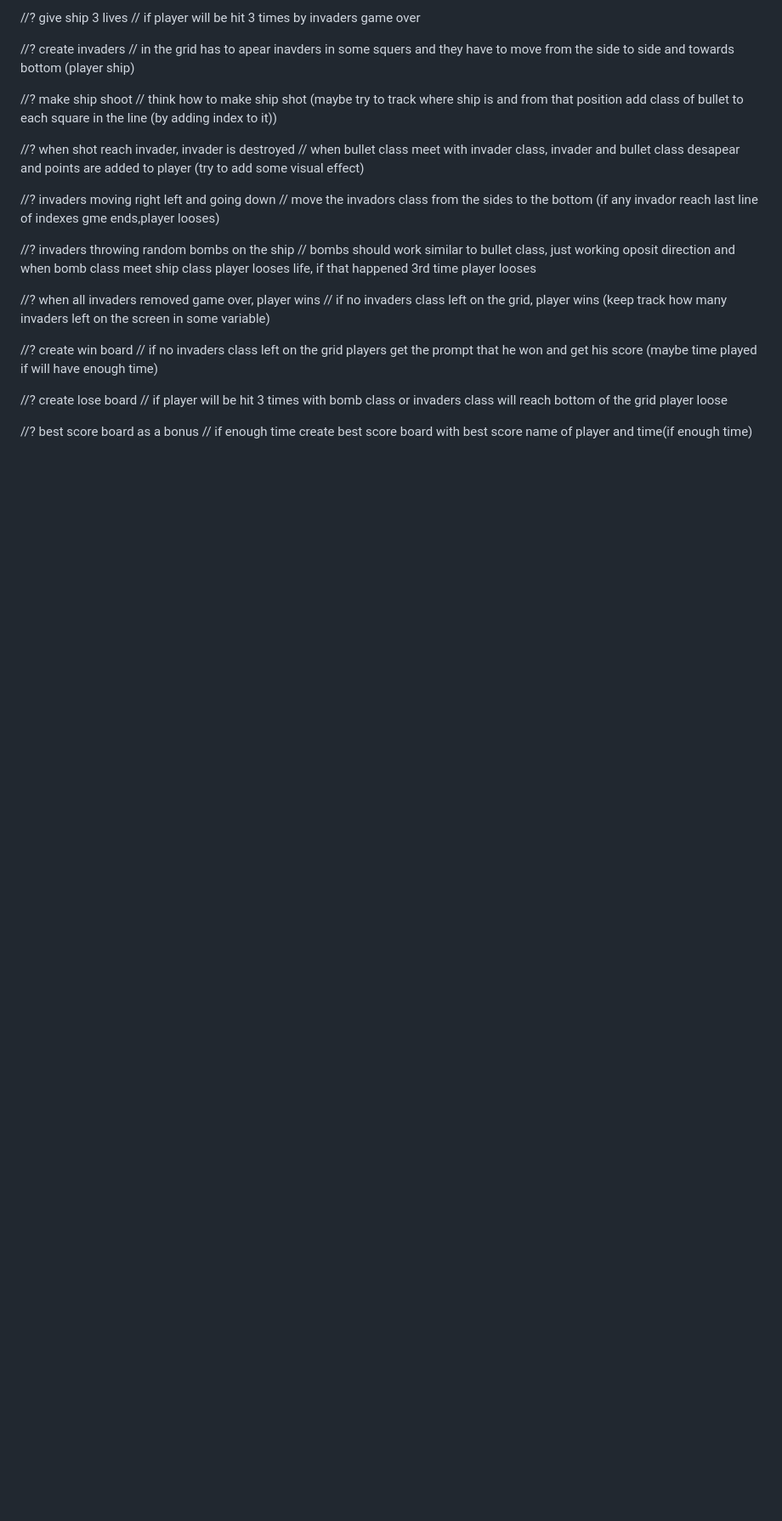
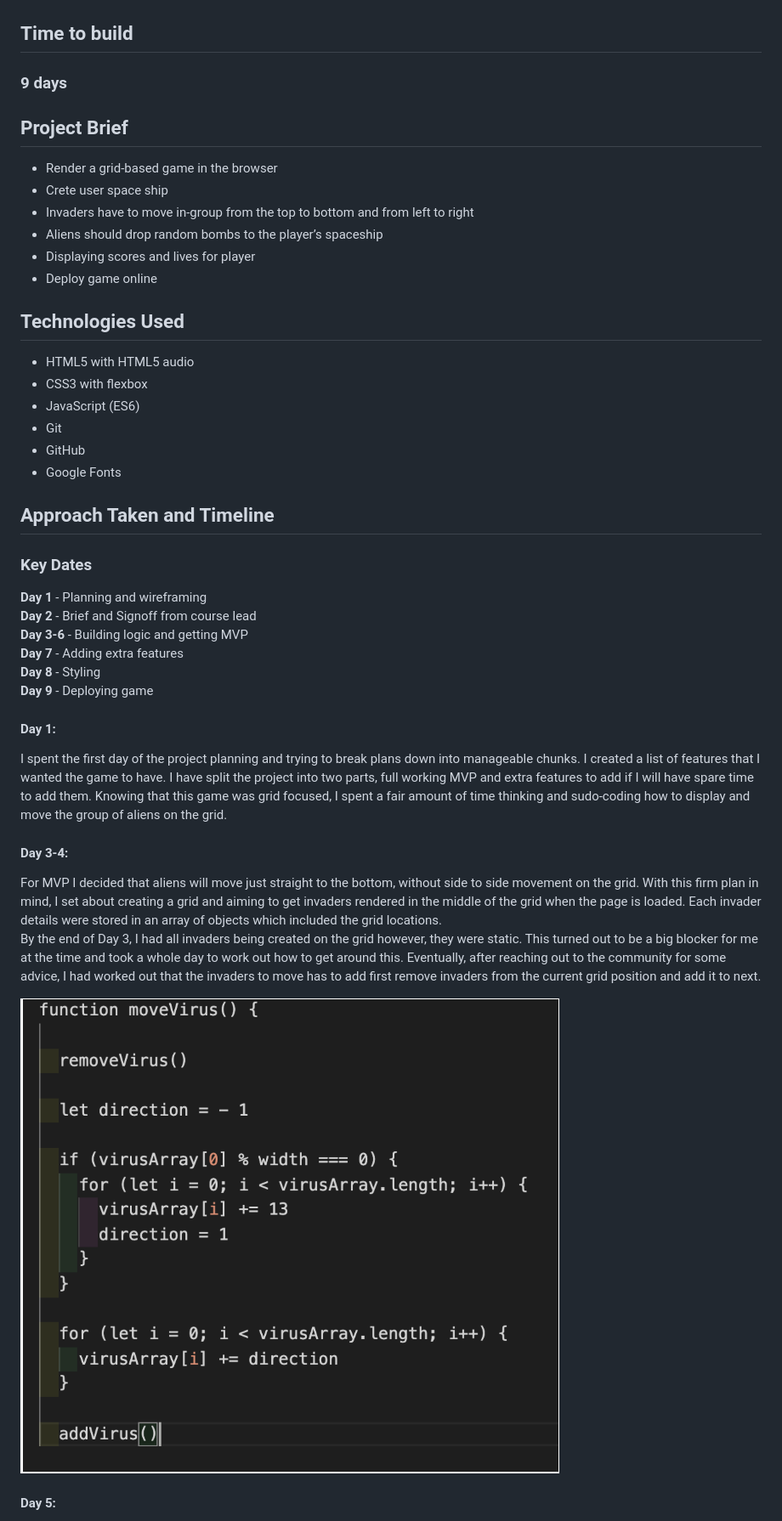
Before and after one commit to janek2204/SEI-Project-1---The-game, a Markdown page: README.md, the part around the change printed below. Shown: that part at 85% size. Drawn GitHub-style; pictures changed too: assets/readmesassets/move.png (added); blank space fills up the shorter version.

Commit message:
readme ready

```diff
--- a/README.md
+++ b/README.md
@@ -16,30 +13,48 @@
 
-//? give ship 3 lives
-// if player will be hit 3 times by invaders game over
 
-//? create invaders
-// in the grid has to apear inavders in some squers and they have to move from the side to side and towards bottom (player ship)
+## Time to build
+### 9 days
 
-//? make ship shoot
-// think how to make ship shot (maybe try to track where ship is and from that position add class of bullet to each square in the line (by adding index to it))
+## Project Brief
 
-//? when shot reach invader, invader is destroyed
-// when bullet class meet with invader class, invader and bullet class desapear and points are added to player (try to add some visual effect)
+* Render a grid-based game in the browser
+* Crete user space ship
+* Invaders have to move in-group from the top to bottom and from left to right
+* Aliens should drop random bombs to the player’s spaceship
+* Displaying scores and lives for player
+* Deploy game online
 
-//? invaders moving right left and going down
-// move the invadors class from the sides to the bottom (if any invador reach last line of indexes gme ends,player looses)
+## Technologies Used
 
-//? invaders throwing random bombs on the ship
-// bombs should work similar to bullet class, just working oposit direction and when bomb class meet ship class player looses life, if that happened 3rd time player looses
+* HTML5 with HTML5 audio
+* CSS3 with flexbox
+* JavaScript (ES6)
+* Git
+* GitHub
+* Google Fonts
 
-//? when all invaders removed game over, player wins
-// if no invaders class left on the grid, player wins (keep track how many invaders left on the screen in some variable)
+## Approach Taken and Timeline
 
-//? create win board
-// if no invaders class left on the grid players get the prompt that he won and get his score (maybe time played if will have enough time)
 
-//? create lose board
-// if player will be hit 3 times with bomb class or invaders class will reach bottom of the grid player loose
+### Key Dates
+**Day 1** - Planning and wireframing \
+**Day 2** - Brief and Signoff from course lead \
+**Day 3-6** - Building logic and getting MVP \
+**Day 7** - Adding extra features \
+**Day 8** - Styling \
+**Day 9** - Deploying game
 
-//? best score board as a bonus
-// if enough time create best score board with best score name of player and time(if enough time)
+#### Day 1:
+
+I spent the first day of the project planning and trying to break plans down into manageable chunks. I created a list of features that I wanted the game to have. I have split the project into two parts, full working MVP and extra features to add if I will have spare time to add them. Knowing that this game was grid focused, I spent a fair amount of time thinking and sudo-coding how to display and move the group of aliens on the grid.
+
+
+#### Day 3-4:
+
+For MVP I decided that aliens will move just straight to the bottom, without side to side movement on the grid. With this firm plan in mind, I set about creating a grid and aiming to get invaders rendered in the middle of the grid when the page is loaded. Each invader details were stored in an array of objects which included the grid locations. \
+By the end of Day 3, I had all invaders being created on the grid however, they were static. This turned out to be a big blocker for me at the time and took a whole day to work out how to get around this. Eventually, after reaching out to the community for some advice, I had worked out that the invaders to move has to add first remove invaders from the current grid position and add it to next.
+
+![](assets/readmesassets/move.png)
+
+#### Day 5:
+
```
Also changed, not shown: other parts of README.md (+65 -10 lines), assets/readmesassets/bombfunction.png (added), assets/readmesassets/keyhandle.png (added), assets/readmesassets/shootfunction.png (added), 2 other files.
